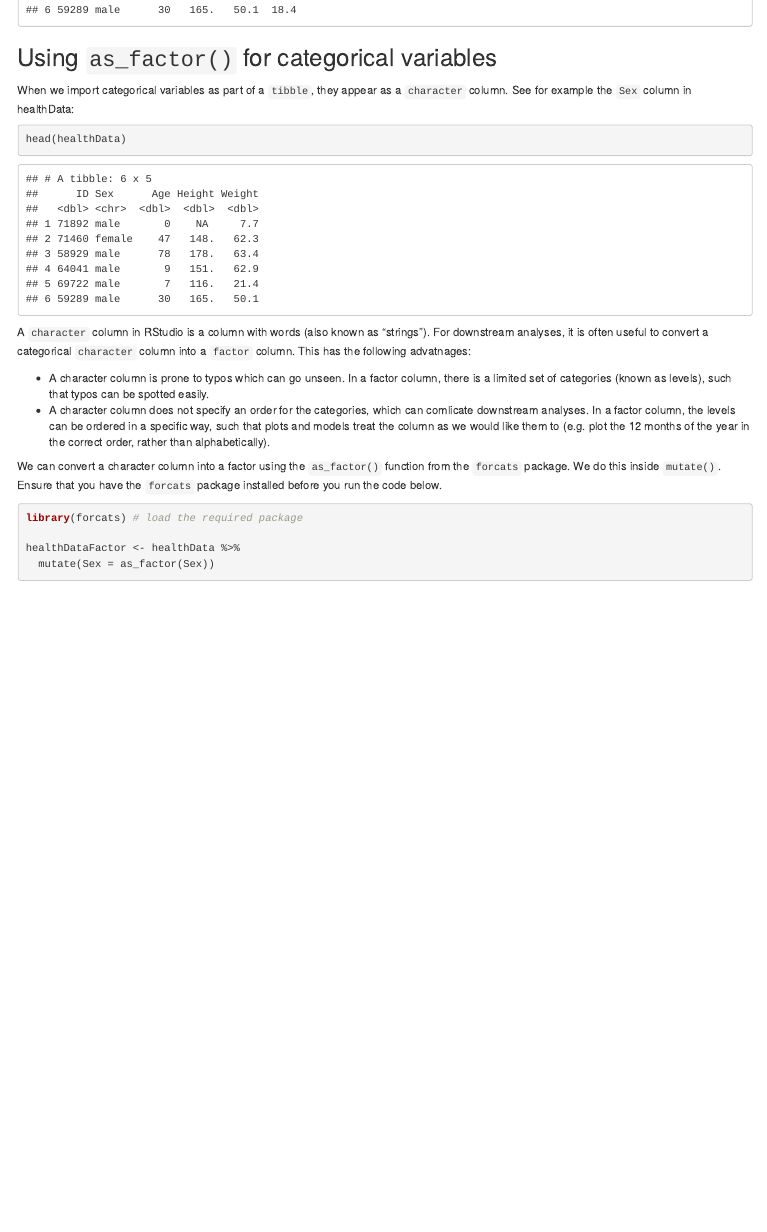
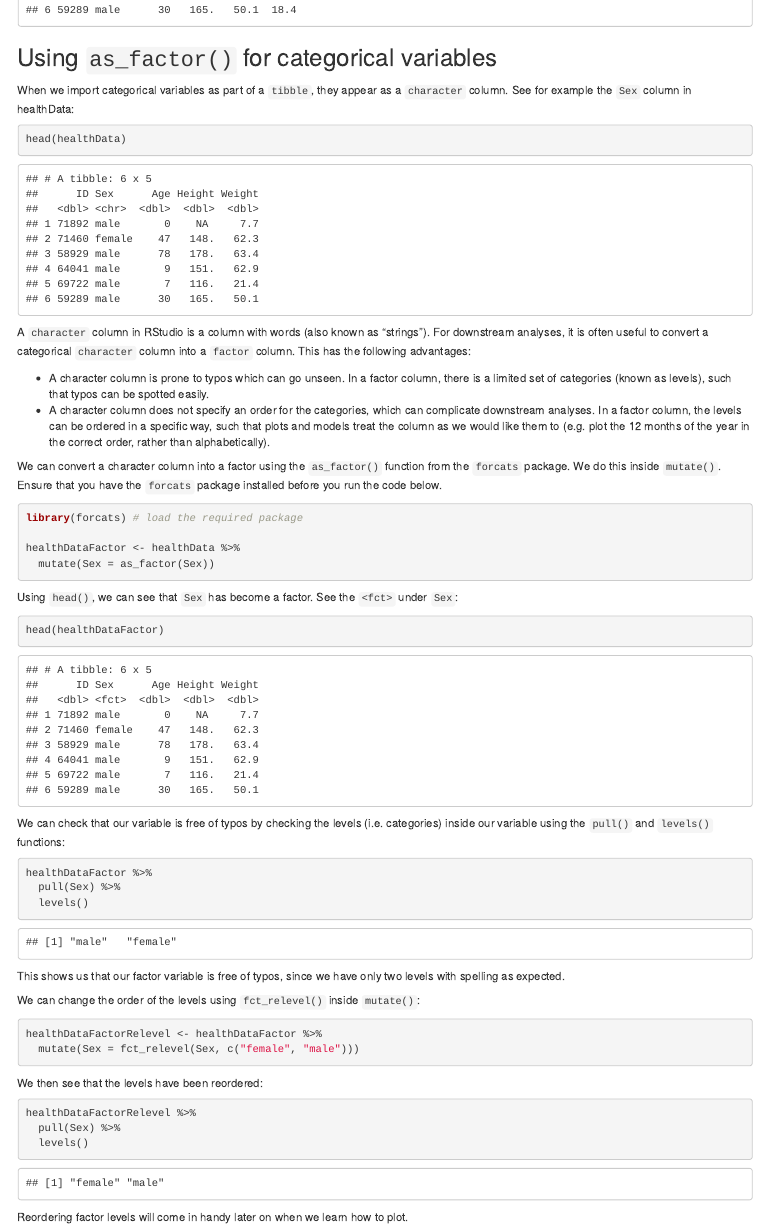
Before and after one commit to ezherman/msc-intro-R, an R Markdown document (workshop-rmd/workshop-rmd.Rmd): the page in a window 1100 px wide, from 9880 px down. The pictures show the output file workshop-rmd/workshop-rmd.html that the author committed with the source, opened offline; folded parts are opened.

Commit message:
add factor subsection

````diff
--- a/workshop-rmd/workshop-rmd.Rmd
+++ b/workshop-rmd/workshop-rmd.Rmd
@@ -619,10 +619,10 @@ head(healthData)
 
 A `character` column in RStudio is a column with words (also known as "strings").
 For downstream analyses, it is often useful to convert a categorical `character`
-column into a `factor` column. This has the following advatnages:
+column into a `factor` column. This has the following advantages:
 
 * A character column is prone to typos which can go unseen. In a factor column, there is a limited set of categories (known as levels), such that typos can be spotted easily.
-* A character column does not specify an order for the categories, which can comlicate downstream analyses. In a factor column, the levels can be ordered in a specific way, such that plots and models treat the column as we would like them to (e.g. plot the 12 months of the year in the correct order, rather than alphabetically).
+* A character column does not specify an order for the categories, which can complicate downstream analyses. In a factor column, the levels can be ordered in a specific way, such that plots and models treat the column as we would like them to (e.g. plot the 12 months of the year in the correct order, rather than alphabetically).
 
 We can convert a character column into a factor using the `as_factor()` function
 from the `forcats` package. We do this inside `mutate()`. Ensure that you have the
@@ -634,3 +634,39 @@ library(forcats) # load the required package
 healthDataFactor <- healthData %>%
   mutate(Sex = as_factor(Sex))
 ```
+
+Using `head()`, we can see that `Sex` has become a factor.
+See the `<fct>` under `Sex`:
+
+```{r head check healthDataFactor}
+head(healthDataFactor)
+```
+
+We can check that our variable is free of typos by checking the levels
+(i.e. categories) inside our variable using the `pull()` and `levels()` functions:
+
+```{r levels healthDataFactor}
+healthDataFactor %>%
+  pull(Sex) %>%
+  levels()
+```
+
+This shows us that our factor variable is free of typos, since we have only two
+levels with spelling as expected.
+
+We can change the order of the levels using `fct_relevel()` inside `mutate()`:
+
+```{r relevel healthDataFactor}
+healthDataFactorRelevel <- healthDataFactor %>%
+  mutate(Sex = fct_relevel(Sex, c("female", "male")))
+```
+
+We then see that the levels have been reordered:
+
+```{r levels healthDataFactorRelevel}
+healthDataFactorRelevel %>%
+  pull(Sex) %>%
+  levels()
+```
+
+Reordering factor levels will come in handy later on when we learn how to plot.
````
Also changed, not shown: workshop-rmd/workshop-rmd.html, workshop-rmd/workshop-rmd.Rmd (8 more changed lines), 1 other file.
